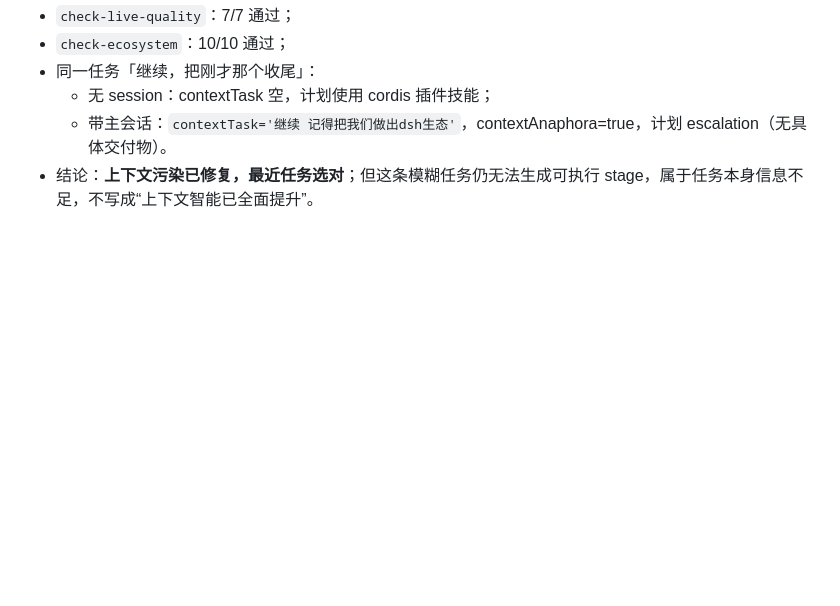
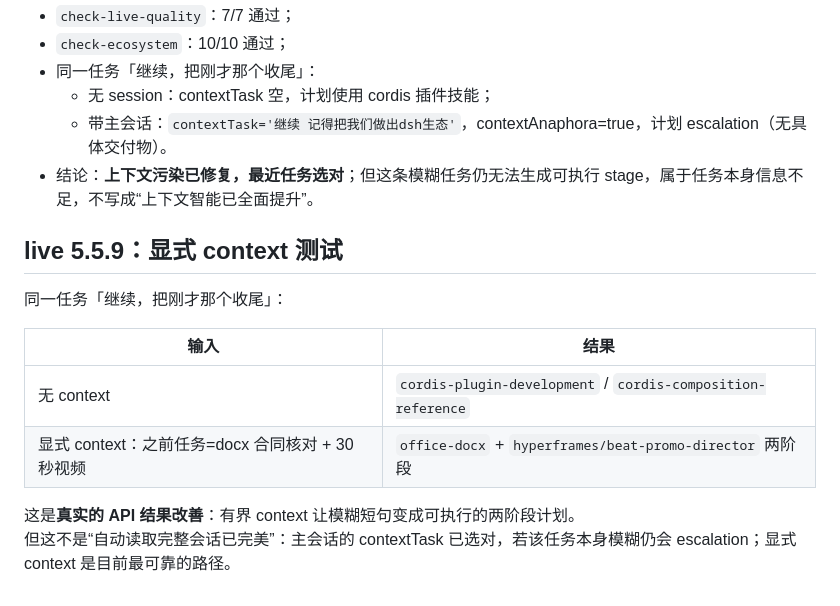
Before and after one commit to bugtakue/dsh-ronge-adaptive-skill-archive, a Markdown page: docs/plan-quality.md, the part around the change. Rendered like a GitHub page; blank space fills up the shorter version.

Commit message:
docs: live explicit context changes anaphoric plan

```diff
--- a/docs/plan-quality.md
+++ b/docs/plan-quality.md
@@ -103,3 +103,15 @@ v5.5.9 过滤 system-reminder / available_skills 消息；回归测试覆盖。l
   - 无 session：contextTask 空，计划使用 cordis 插件技能；
   - 带主会话：`contextTask='继续 记得把我们做出dsh生态'`，contextAnaphora=true，计划 escalation（无具体交付物）。
 - 结论：**上下文污染已修复，最近任务选对**；但这条模糊任务仍无法生成可执行 stage，属于任务本身信息不足，不写成“上下文智能已全面提升”。
+
+## live 5.5.9：显式 context 测试
+
+同一任务「继续，把刚才那个收尾」：
+
+| 输入 | 结果 |
+|---|---|
+| 无 context | `cordis-plugin-development` / `cordis-composition-reference` |
+| 显式 context：之前任务=docx 合同核对 + 30 秒视频 | `office-docx` + `hyperframes/beat-promo-director` 两阶段 |
+
+这是**真实的 API 结果改善**：有界 context 让模糊短句变成可执行的两阶段计划。
+但这不是“自动读取完整会话已完美”：主会话的 contextTask 已选对，若该任务本身模糊仍会 escalation；显式 context 是目前最可靠的路径。
```
Also changed, not shown: docs/claims.md (+1 -1 lines).
